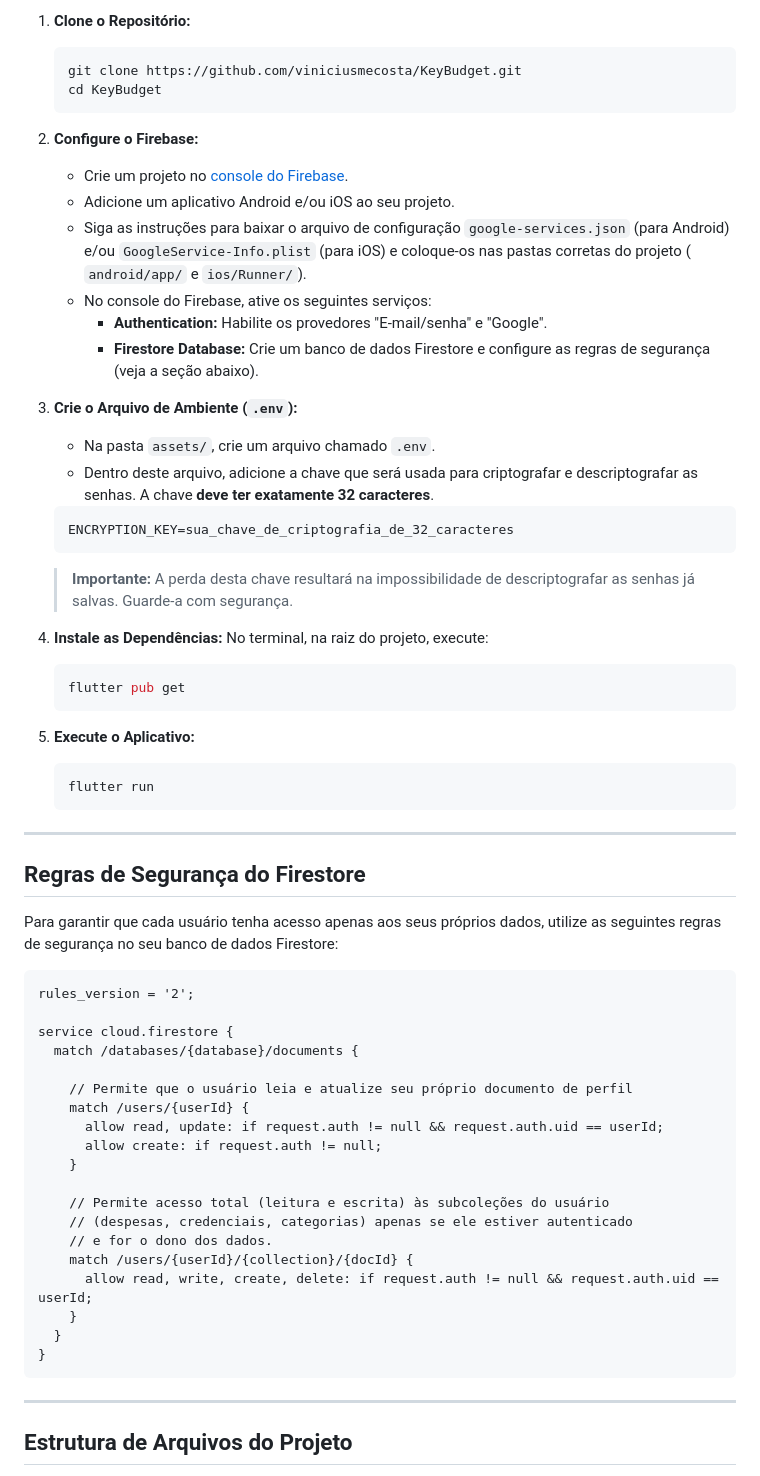
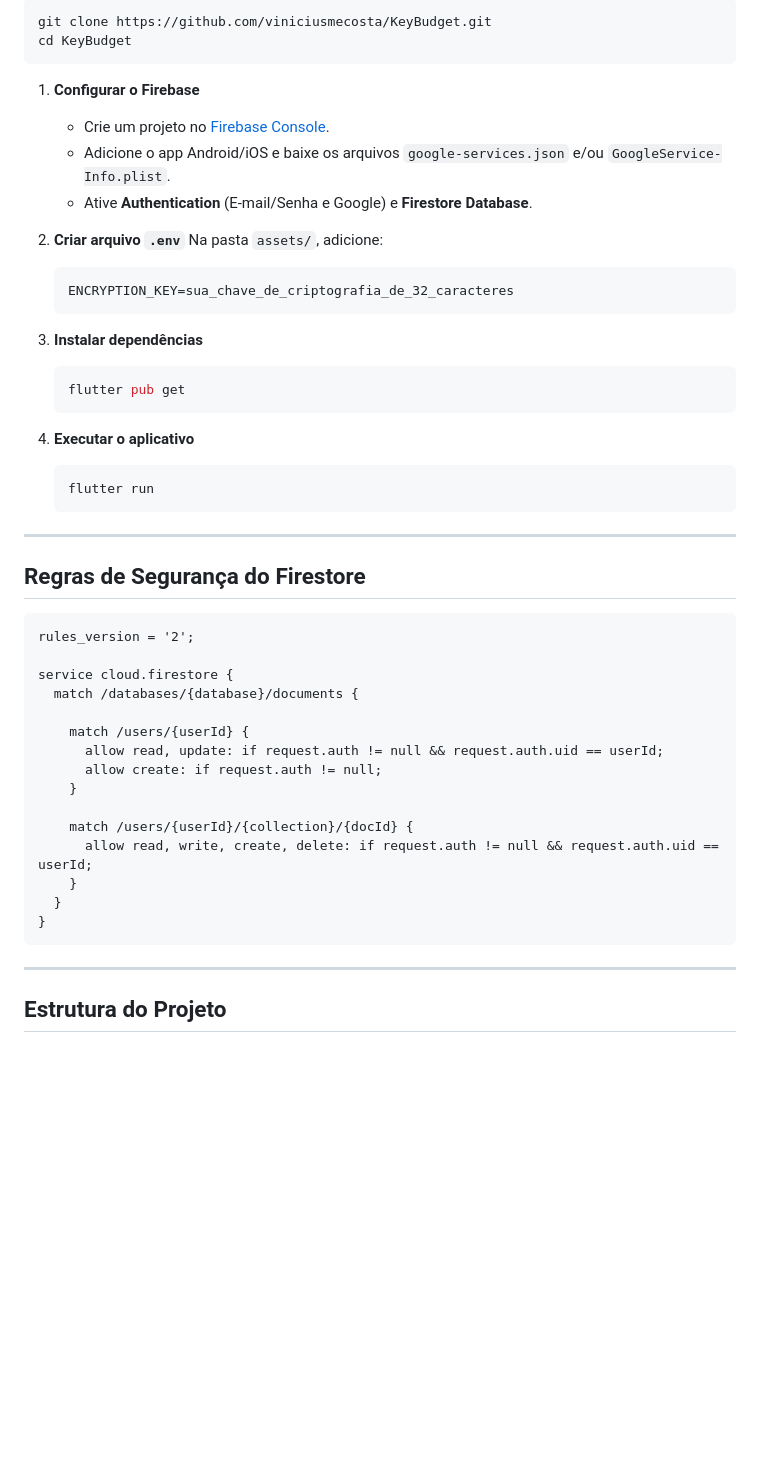
Before and after one commit to viniciusmecosta/KeyBudget, a Markdown page: README.md, the part around one of its changes. Rendered like a GitHub page; blank space fills up the shorter version.

````diff
--- a/README.md
+++ b/README.md
@@ -81,57 +88,36 @@ mantenham suas senhas e informações de login totalmente protegidas com criptog
 
-1. **Clone o Repositório:**
+```bash
+git clone https://github.com/viniciusmecosta/KeyBudget.git
+cd KeyBudget
+```
 
-   ```bash
-   git clone https://github.com/viniciusmecosta/KeyBudget.git
-   cd KeyBudget
-   ```
+1. **Configurar o Firebase**
+    * Crie um projeto no [Firebase Console](https://console.firebase.google.com/).
+    * Adicione o app Android/iOS e baixe os arquivos `google-services.json` e/ou `GoogleService-Info.plist`.
+    * Ative **Authentication** (E-mail/Senha e Google) e **Firestore Database**.
 
-2. **Configure o Firebase:**
-
-    * Crie um projeto no [console do Firebase](https://console.firebase.google.com/).
-    * Adicione um aplicativo Android e/ou iOS ao seu projeto.
-    * Siga as instruções para baixar o arquivo de configuração `google-services.json` (para Android)
-      e/ou `GoogleService-Info.plist` (para iOS) e coloque-os nas pastas corretas do projeto (
-      `android/app/` e `ios/Runner/`).
-    * No console do Firebase, ative os seguintes serviços:
-        * **Authentication:** Habilite os provedores "E-mail/senha" e "Google".
-        * **Firestore Database:** Crie um banco de dados Firestore e configure as regras de
-          segurança (veja a seção abaixo).
-
-3. **Crie o Arquivo de Ambiente (`.env`):**
-
-    * Na pasta `assets/`, crie um arquivo chamado `.env`.
-    * Dentro deste arquivo, adicione a chave que será usada para criptografar e descriptografar as
-      senhas. A chave **deve ter exatamente 32 caracteres**.
-
-   <!-- end list -->
+2. **Criar arquivo `.env`**
+   Na pasta `assets/`, adicione:
 
    ```
    ENCRYPTION_KEY=sua_chave_de_criptografia_de_32_caracteres
    ```
 
-   > **Importante:** A perda desta chave resultará na impossibilidade de descriptografar as senhas
-   já salvas. Guarde-a com segurança.
-
-4. **Instale as Dependências:**
-   No terminal, na raiz do projeto, execute:
+3. **Instalar dependências**
 
    ```bash
    flutter pub get
    ```
 
-5. **Execute o Aplicativo:**
+4. **Executar o aplicativo**
 
    ```bash
    flutter run
    ```
 
------
+---
 
 ## Regras de Segurança do Firestore
-
-Para garantir que cada usuário tenha acesso apenas aos seus próprios dados, utilize as seguintes
-regras de segurança no seu banco de dados Firestore:
 
 ```
 rules_version = '2';
@@ -139,15 +125,11 @@ rules_version = '2';
 service cloud.firestore {
   match /databases/{database}/documents {
 
-    // Permite que o usuário leia e atualize seu próprio documento de perfil
     match /users/{userId} {
       allow read, update: if request.auth != null && request.auth.uid == userId;
       allow create: if request.auth != null;
     }
 
-    // Permite acesso total (leitura e escrita) às subcoleções do usuário
-    // (despesas, credenciais, categorias) apenas se ele estiver autenticado
-    // e for o dono dos dados.
     match /users/{userId}/{collection}/{docId} {
       allow read, write, create, delete: if request.auth != null && request.auth.uid == userId;
     }
@@ -155,7 +137,7 @@ service cloud.firestore {
 }
 ```
 
------
+---
 
-## Estrutura de Arquivos do Projeto
+## Estrutura do Projeto
 
````
Also changed, not shown: other parts of README.md (+85 -92 lines).
